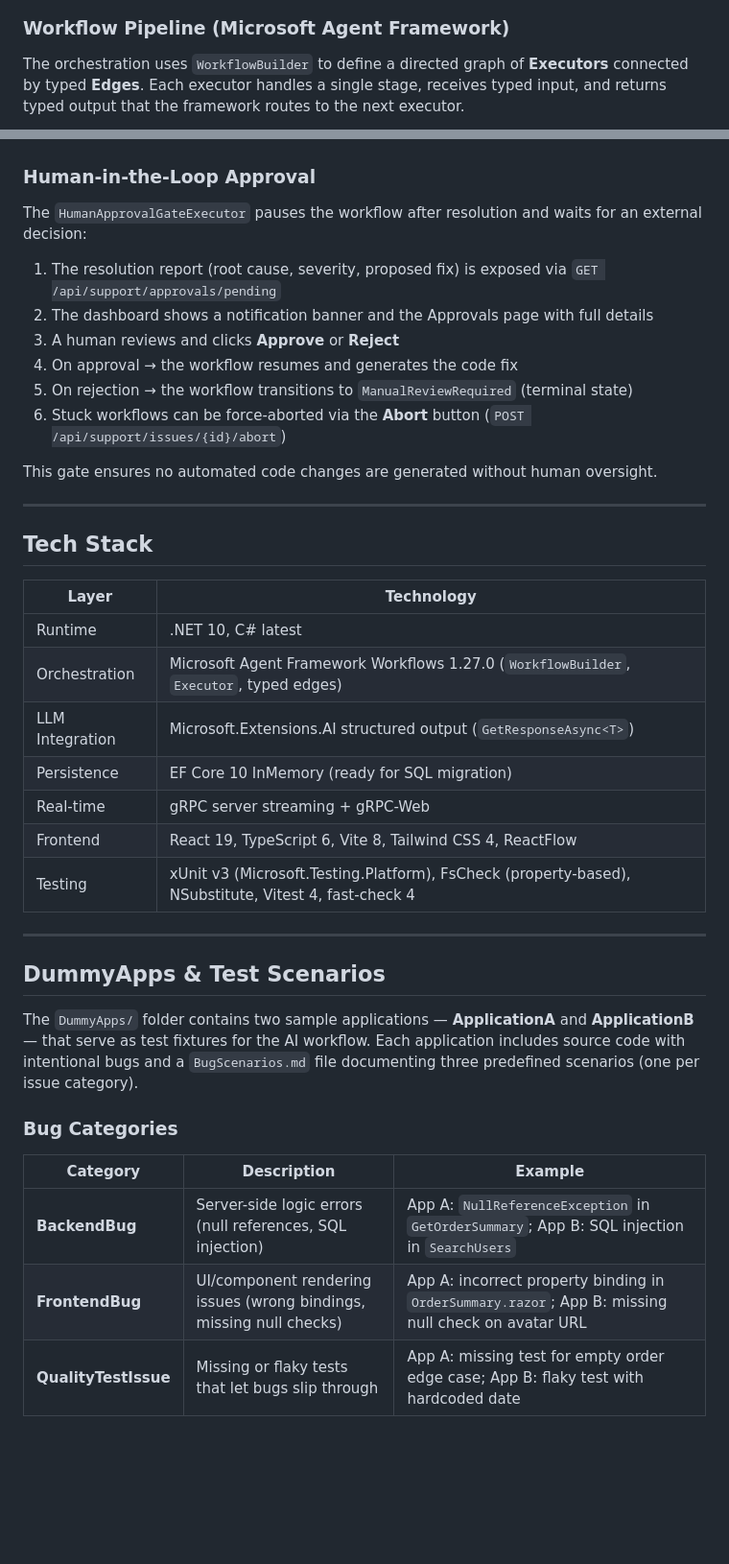
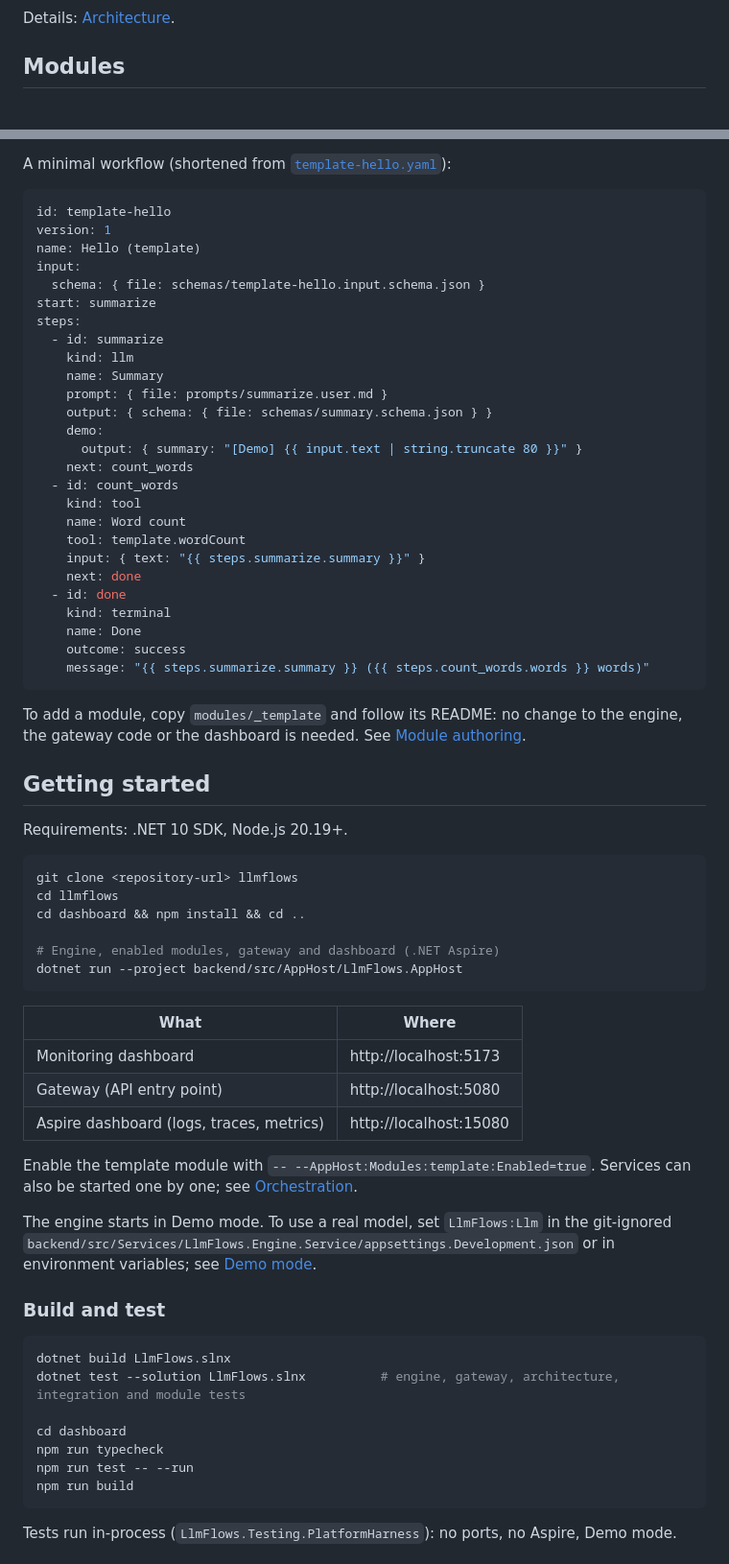
Before and after one commit to GabrieleTronchin/AiSupportWorkflow, a Markdown page: README.md, 2 parts joined by grey strips. Shown at 96% size. Rendered like a GitHub page; blank space fills up the shorter version.

````diff
--- a/README.md
+++ b/README.md
@@ -58,6 +31,6 @@ graph LR
 ```
 
-### Workflow Pipeline (Microsoft Agent Framework)
+Details: [Architecture](docs/architecture.md).
 
-The orchestration uses `WorkflowBuilder` to define a directed graph of **Executors** connected by typed **Edges**. Each executor handles a single stage, receives typed input, and returns typed output that the framework routes to the next executor.
+## Modules
 
@@ -74,43 +52,70 @@ flowchart LR
+A minimal workflow (shortened from [`template-hello.yaml`](modules/_template/definition/workflows/template-hello.yaml)):
+
+```yaml
+id: template-hello
+version: 1
+name: Hello (template)
+input:
+  schema: { file: schemas/template-hello.input.schema.json }
+start: summarize
+steps:
+  - id: summarize
+    kind: llm
+    name: Summary
+    prompt: { file: prompts/summarize.user.md }
+    output: { schema: { file: schemas/summary.schema.json } }
+    demo:
+      output: { summary: "[Demo] {{ input.text | string.truncate 80 }}" }
+    next: count_words
+  - id: count_words
+    kind: tool
+    name: Word count
+    tool: template.wordCount
+    input: { text: "{{ steps.summarize.summary }}" }
+    next: done
+  - id: done
+    kind: terminal
+    name: Done
+    outcome: success
+    message: "{{ steps.summarize.summary }} ({{ steps.count_words.words }} words)"
 ```
 
-### Human-in-the-Loop Approval
+To add a module, copy `modules/_template` and follow its README: no change to the engine, the gateway code or the dashboard is needed. See [Module authoring](docs/module-authoring.md).
 
-The `HumanApprovalGateExecutor` pauses the workflow after resolution and waits for an external decision:
+## Getting started
 
-1. The resolution report (root cause, severity, proposed fix) is exposed via `GET /api/support/approvals/pending`
-2. The dashboard shows a notification banner and the Approvals page with full details
-3. A human reviews and clicks **Approve** or **Reject**
-4. On approval → the workflow resumes and generates the code fix
-5. On rejection → the workflow transitions to `ManualReviewRequired` (terminal state)
-6. Stuck workflows can be force-aborted via the **Abort** button (`POST /api/support/issues/{id}/abort`)
+Requirements: .NET 10 SDK, Node.js 20.19+.
 
-This gate ensures no automated code changes are generated without human oversight.
+```bash
+git clone <repository-url> llmflows
+cd llmflows
+cd dashboard && npm install && cd ..
 
----
+# Engine, enabled modules, gateway and dashboard (.NET Aspire)
+dotnet run --project backend/src/AppHost/LlmFlows.AppHost
+```
 
-## Tech Stack
+| What | Where |
+|------|-------|
+| Monitoring dashboard | http://localhost:5173 |
+| Gateway (API entry point) | http://localhost:5080 |
+| Aspire dashboard (logs, traces, metrics) | http://localhost:15080 |
 
-| Layer | Technology |
-|-------|-----------|
-| Runtime | .NET 10, C# latest |
-| Orchestration | Microsoft Agent Framework Workflows 1.27.0 (`WorkflowBuilder`, `Executor`, typed edges) |
-| LLM Integration | Microsoft.Extensions.AI structured output (`GetResponseAsync<T>`) |
-| Persistence | EF Core 10 InMemory (ready for SQL migration) |
-| Real-time | gRPC server streaming + gRPC-Web |
-| Frontend | React 19, TypeScript 6, Vite 8, Tailwind CSS 4, ReactFlow |
-| Testing | xUnit v3 (Microsoft.Testing.Platform), FsCheck (property-based), NSubstitute, Vitest 4, fast-check 4 |
+Enable the template module with `-- --AppHost:Modules:template:Enabled=true`. Services can also be started one by one; see [Orchestration](docs/orchestration.md).
 
----
+The engine starts in Demo mode. To use a real model, set `LlmFlows:Llm` in the git-ignored `backend/src/Services/LlmFlows.Engine.Service/appsettings.Development.json` or in environment variables; see [Demo mode](docs/demo-mode.md).
 
-## DummyApps & Test Scenarios
+### Build and test
 
-The `DummyApps/` folder contains two sample applications — **ApplicationA** and **ApplicationB** — that serve as test fixtures for the AI workflow. Each application includes source code with intentional bugs and a `BugScenarios.md` file documenting three predefined scenarios (one per issue category).
+```bash
+dotnet build LlmFlows.slnx
+dotnet test --solution LlmFlows.slnx          # engine, gateway, architecture, integration and module tests
 
-### Bug Categories
+cd dashboard
+npm run typecheck
+npm run test -- --run
+npm run build
+```
 
-| Category | Description | Example |
-|----------|-------------|---------|
-| **BackendBug** | Server-side logic errors (null references, SQL injection) | App A: `NullReferenceException` in `GetOrderSummary`; App B: SQL injection in `SearchUsers` |
-| **FrontendBug** | UI/component rendering issues (wrong bindings, missing null checks) | App A: incorrect property binding in `OrderSummary.razor`; App B: missing null check on avatar URL |
-| **QualityTestIssue** | Missing or flaky tests that let bugs slip through | App A: missing test for empty order edge case; App B: flaky test with hardcoded date |
+Tests run in-process (`LlmFlows.Testing.PlatformHarness`): no ports, no Aspire, Demo mode.
 
````
Also changed, not shown: other parts of README.md (+75 -208 lines).
